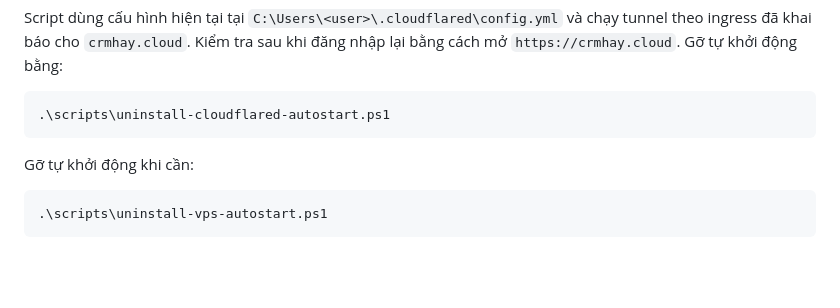
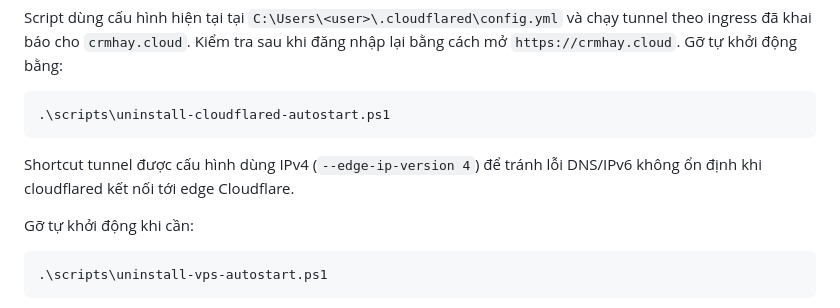
Before and after one commit to sondaihata-hash/CRMHAY, a Markdown page: README_DEPLOY.md, the part around the change. GitHub-like rendering; blank space fills up the shorter version.

Commit message:
chore: auto-save changes 2026-09-07 16:53:41

````diff
--- a/README_DEPLOY.md
+++ b/README_DEPLOY.md
@@ -72,6 +72,9 @@ báo cho `crmhay.cloud`. Kiểm tra sau khi đăng nhập lại bằng cách m
 ```powershell
 .\scripts\uninstall-cloudflared-autostart.ps1
 ```
+
+Shortcut tunnel được cấu hình dùng IPv4 (`--edge-ip-version 4`) để tránh lỗi
+DNS/IPv6 không ổn định khi cloudflared kết nối tới edge Cloudflare.
 
 Gỡ tự khởi động khi cần:
 
````
